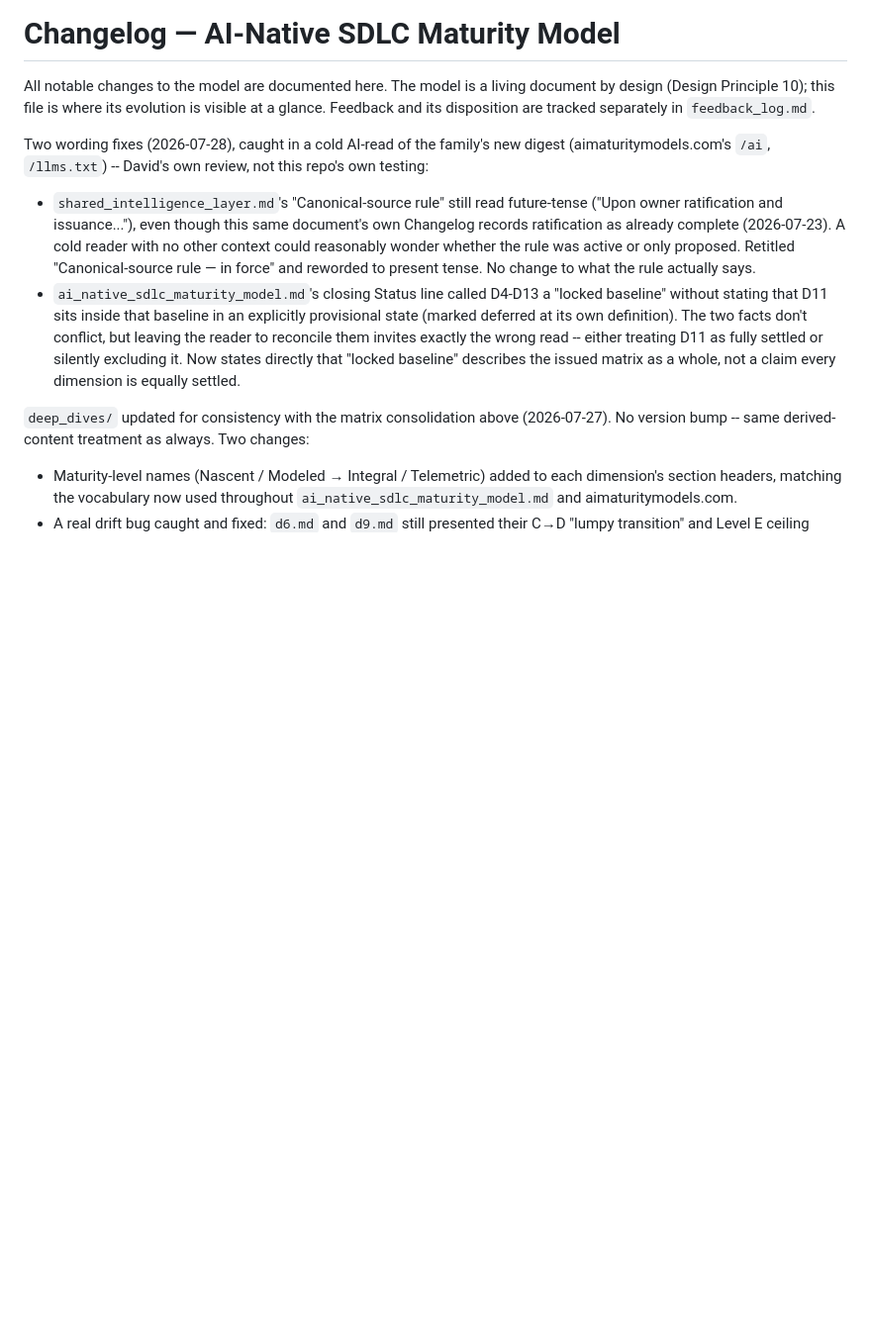
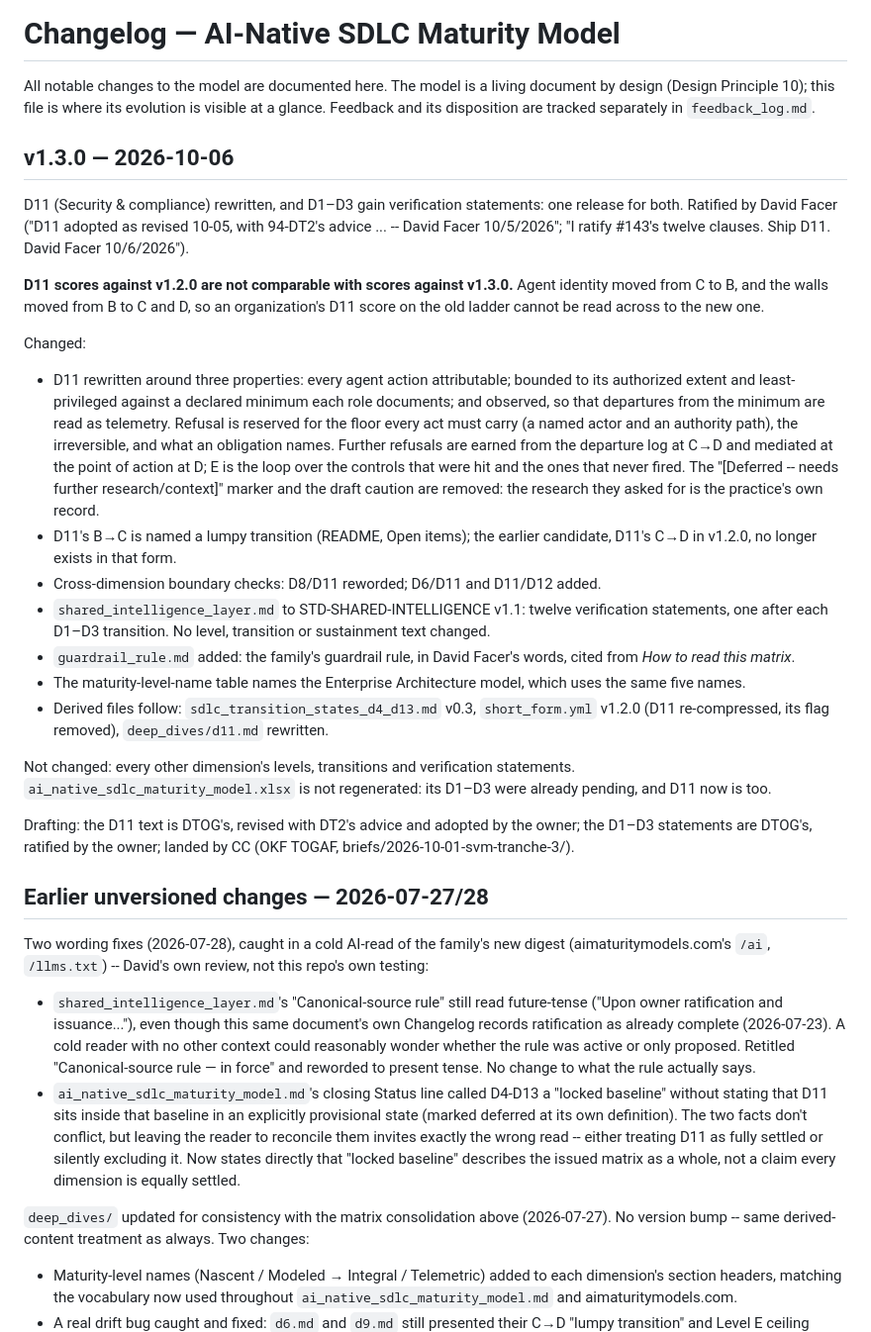
Before and after one commit to superdtf-0882/ai-native-sdlc-maturity-model, a Markdown page: CHANGELOG.md, the part around the change. Shown at 99% size. GitHub-like rendering; blank space fills up the shorter version.

Commit message:
v1.3.0: the changelog, with the comparability sentence, and F-005 resolved
Work-Item: OKF-TOGAF#156

CHANGELOG v1.3.0: D11 rewritten and D1-D3 verification statements, one
release; D11 scores against v1.2.0 are not comparable with v1.3.0
(identity C to B, walls B to C and D). The earlier unversioned 2026-07-27/28
entries get a heading so they no longer read as part of v1.3.0.
feedback_log F-005: D11's deferred marker, resolved by v1.3.0.

Co-Authored-By: Claude Opus 5.5 <noreply@anthropic.com>

```diff
--- a/CHANGELOG.md
+++ b/CHANGELOG.md
@@ -1,6 +1,55 @@
 # Changelog — AI-Native SDLC Maturity Model
 
 All notable changes to the model are documented here. The model is a living document by design (Design Principle 10); this file is where its evolution is visible at a glance. Feedback and its disposition are tracked separately in `feedback_log.md`.
+
+## v1.3.0 — 2026-10-06
+
+D11 (Security & compliance) rewritten, and D1–D3 gain verification
+statements: one release for both. Ratified by David Facer ("D11 adopted
+as revised 10-05, with 94-DT2's advice ... -- David Facer 10/5/2026";
+"I ratify #143's twelve clauses. Ship D11. David Facer 10/6/2026").
+
+**D11 scores against v1.2.0 are not comparable with scores against
+v1.3.0.** Agent identity moved from C to B, and the walls moved from B
+to C and D, so an organization's D11 score on the old ladder cannot be
+read across to the new one.
+
+Changed:
+- D11 rewritten around three properties: every agent action
+  attributable; bounded to its authorized extent and least-privileged
+  against a declared minimum each role documents; and observed, so that
+  departures from the minimum are read as telemetry. Refusal is reserved
+  for the floor every act must carry (a named actor and an authority
+  path), the irreversible, and what an obligation names. Further
+  refusals are earned from the departure log at C→D and mediated at the
+  point of action at D; E is the loop over the controls that were hit
+  and the ones that never fired. The "[Deferred -- needs further
+  research/context]" marker and the draft caution are removed: the
+  research they asked for is the practice's own record.
+- D11's B→C is named a lumpy transition (README, Open items); the
+  earlier candidate, D11's C→D in v1.2.0, no longer exists in that form.
+- Cross-dimension boundary checks: D8/D11 reworded; D6/D11 and D11/D12
+  added.
+- `shared_intelligence_layer.md` to STD-SHARED-INTELLIGENCE v1.1: twelve
+  verification statements, one after each D1–D3 transition. No level,
+  transition or sustainment text changed.
+- `guardrail_rule.md` added: the family's guardrail rule, in David
+  Facer's words, cited from *How to read this matrix*.
+- The maturity-level-name table names the Enterprise Architecture model,
+  which uses the same five names.
+- Derived files follow: `sdlc_transition_states_d4_d13.md` v0.3,
+  `short_form.yml` v1.2.0 (D11 re-compressed, its flag removed),
+  `deep_dives/d11.md` rewritten.
+
+Not changed: every other dimension's levels, transitions and
+verification statements. `ai_native_sdlc_maturity_model.xlsx` is not
+regenerated: its D1–D3 were already pending, and D11 now is too.
+
+Drafting: the D11 text is DTOG's, revised with DT2's advice and adopted
+by the owner; the D1–D3 statements are DTOG's, ratified by the owner;
+landed by CC (OKF TOGAF, briefs/2026-10-01-svm-tranche-3/).
+
+## Earlier unversioned changes — 2026-07-27/28
 
 Two wording fixes (2026-07-28), caught in a cold AI-read of the family's
 new digest (aimaturitymodels.com's `/ai`, `/llms.txt`) -- David's own
```
Also changed, not shown: feedback_log.md (+6 -0 lines).
